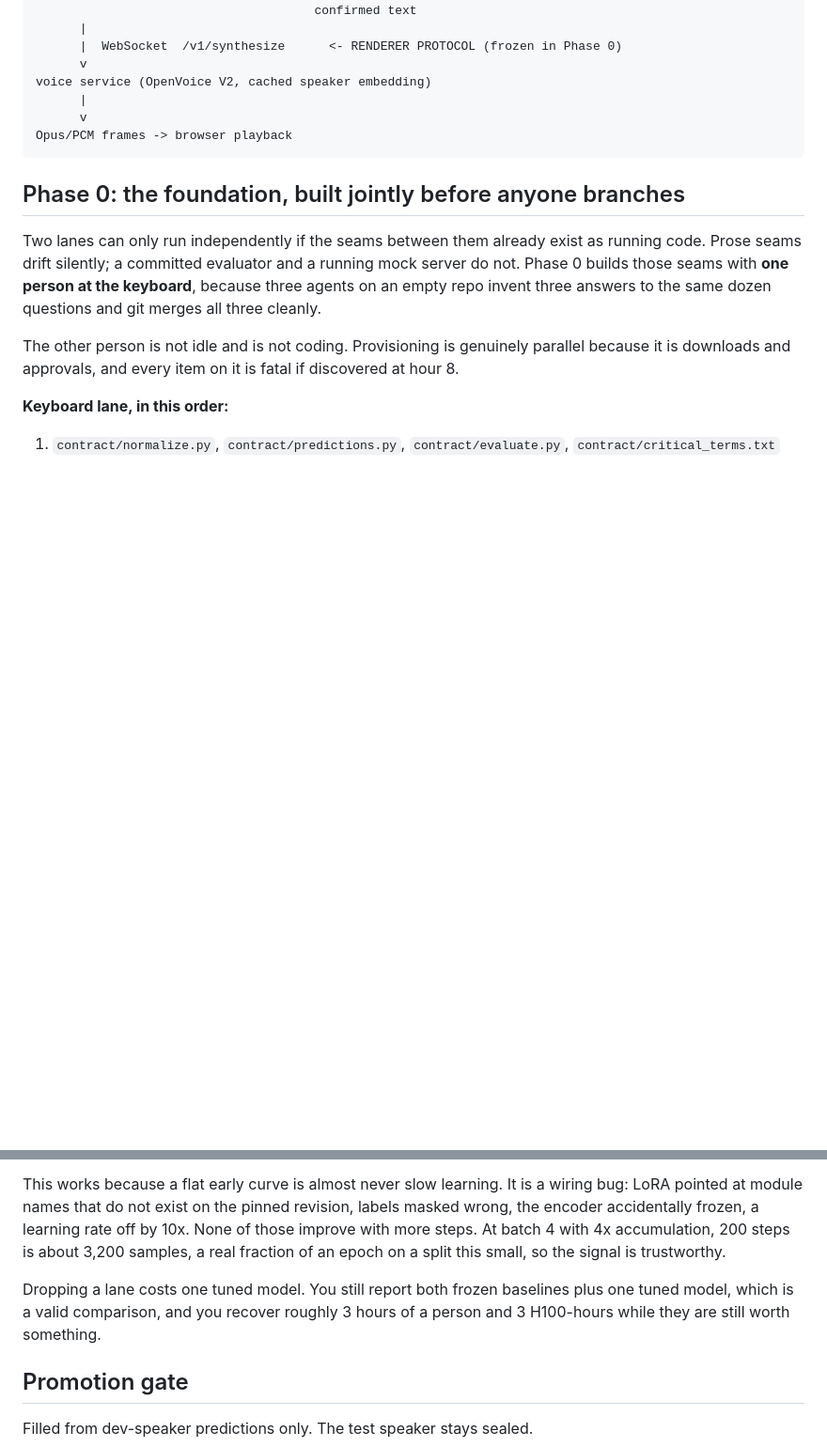
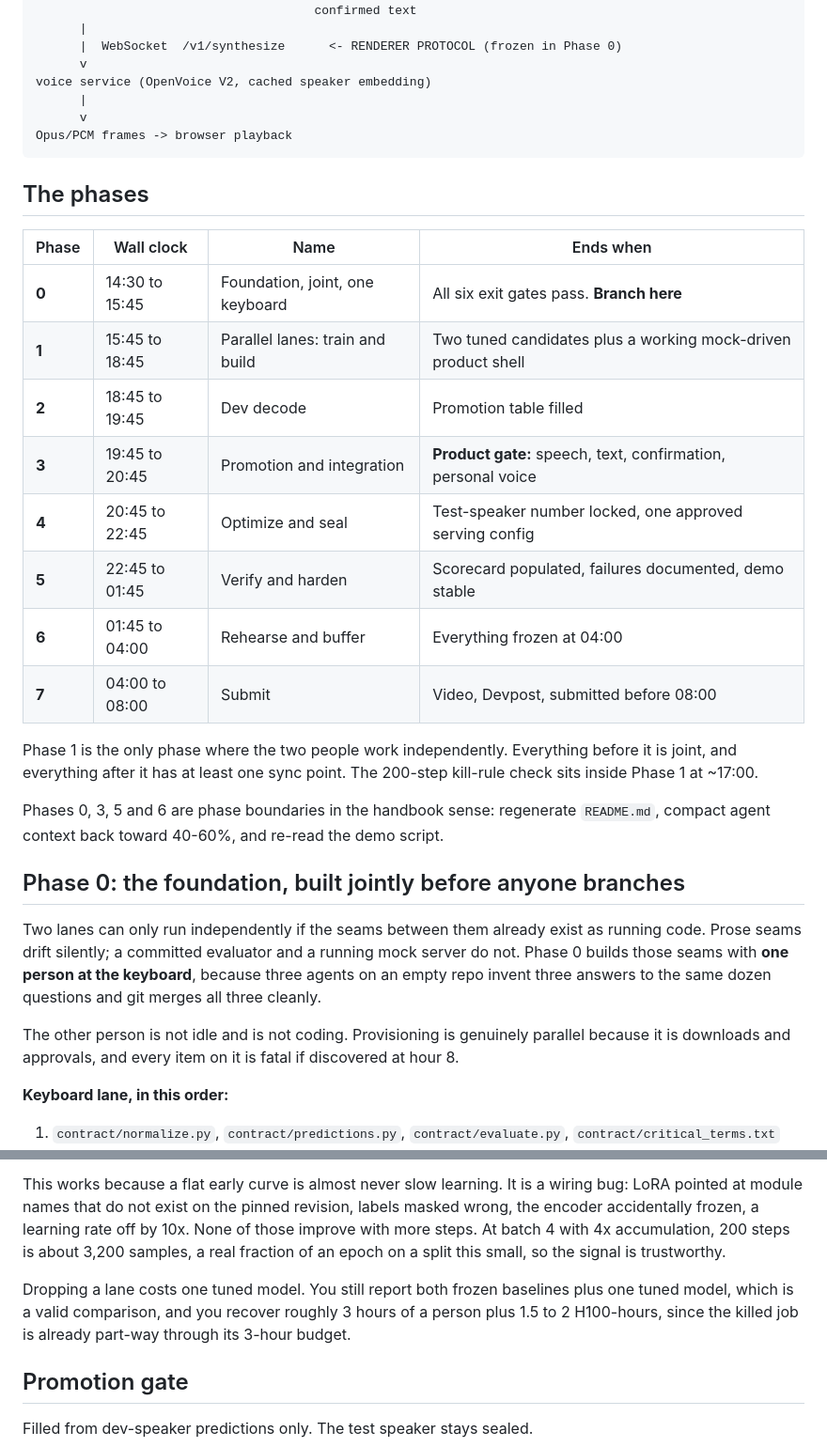
Before and after one commit to rickytang666/hackthenorth, a Markdown page: DESIGN.md, 2 parts joined by grey strips. Shown at 94% size. Drawn GitHub-style; blank space fills up the shorter version.

````diff
--- a/DESIGN.md
+++ b/DESIGN.md
@@ -45,6 +45,23 @@ voice service (OpenVoice V2, cached speaker embedding)
 Opus/PCM frames -> browser playback
 ```
 
+## The phases
+
+| Phase | Wall clock | Name | Ends when |
+|---|---|---|---|
+| **0** | 14:30 to 15:45 | Foundation, joint, one keyboard | All six exit gates pass. **Branch here** |
+| **1** | 15:45 to 18:45 | Parallel lanes: train and build | Two tuned candidates plus a working mock-driven product shell |
+| **2** | 18:45 to 19:45 | Dev decode | Promotion table filled |
+| **3** | 19:45 to 20:45 | Promotion and integration | **Product gate:** speech, text, confirmation, personal voice |
+| **4** | 20:45 to 22:45 | Optimize and seal | Test-speaker number locked, one approved serving config |
+| **5** | 22:45 to 01:45 | Verify and harden | Scorecard populated, failures documented, demo stable |
+| **6** | 01:45 to 04:00 | Rehearse and buffer | Everything frozen at 04:00 |
+| **7** | 04:00 to 08:00 | Submit | Video, Devpost, submitted before 08:00 |
+
+Phase 1 is the only phase where the two people work independently. Everything before it is joint, and everything after it has at least one sync point. The 200-step kill-rule check sits inside Phase 1 at ~17:00.
+
+Phases 0, 3, 5 and 6 are phase boundaries in the handbook sense: regenerate `README.md`, compact agent context back toward 40-60%, and re-read the demo script.
+
 ## Phase 0: the foundation, built jointly before anyone branches
 
 Two lanes can only run independently if the seams between them already exist as running code. Prose seams drift silently; a committed evaluator and a running mock server do not. Phase 0 builds those seams with **one person at the keyboard**, because three agents on an empty repo invent three answers to the same dozen questions and git merges all three cleanly.
@@ -270,7 +291,7 @@ Both jobs already evaluate every 100 to 200 steps and Phase 0 already produced e
 
 This works because a flat early curve is almost never slow learning. It is a wiring bug: LoRA pointed at module names that do not exist on the pinned revision, labels masked wrong, the encoder accidentally frozen, a learning rate off by 10x. None of those improve with more steps. At batch 4 with 4x accumulation, 200 steps is about 3,200 samples, a real fraction of an epoch on a split this small, so the signal is trustworthy.
 
-Dropping a lane costs one tuned model. You still report both frozen baselines plus one tuned model, which is a valid comparison, and you recover roughly 3 hours of a person and 3 H100-hours while they are still worth something.
+Dropping a lane costs one tuned model. You still report both frozen baselines plus one tuned model, which is a valid comparison, and you recover roughly 3 hours of a person plus 1.5 to 2 H100-hours, since the killed job is already part-way through its 3-hour budget.
 
 ## Promotion gate
 
````
Also changed, not shown: other parts of DESIGN.md (+13 -9 lines), OWNERSHIP.md (+15 -7 lines).
